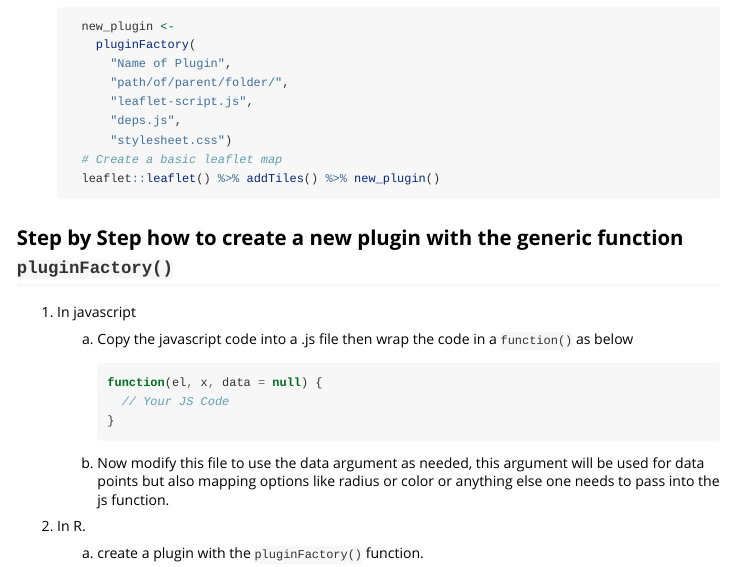
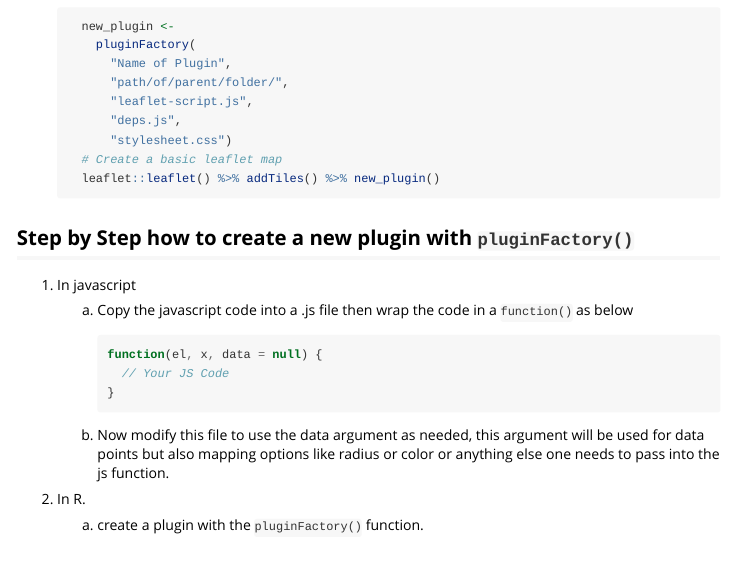
Before and after one commit to rpruim/leaflethex, an R Markdown document (vignettes/leaflethex.Rmd): the page in a window 1100 px wide, from 1460 px down. Rendered offline with R 4.5, knitr and Pandoc, with nearby package versions; code that draws random numbers runs with fixed seeds of ours; some code elsewhere in the file could not run offline; common packages that the code uses without loading them are loaded.

Commit message:
remove "the generic function"

````diff
--- a/vignettes/leaflethex.Rmd
+++ b/vignettes/leaflethex.Rmd
@@ -106,7 +106,7 @@ using the leaflet R package
       leaflet::leaflet() %>% addTiles() %>% new_plugin()
     ```
 
-## Step by Step how to create a new plugin with the generic function `pluginFactory()`
+## Step by Step how to create a new plugin with `pluginFactory()`
 
 #. In javascript
 
````
Also changed, not shown: 3 other files.
